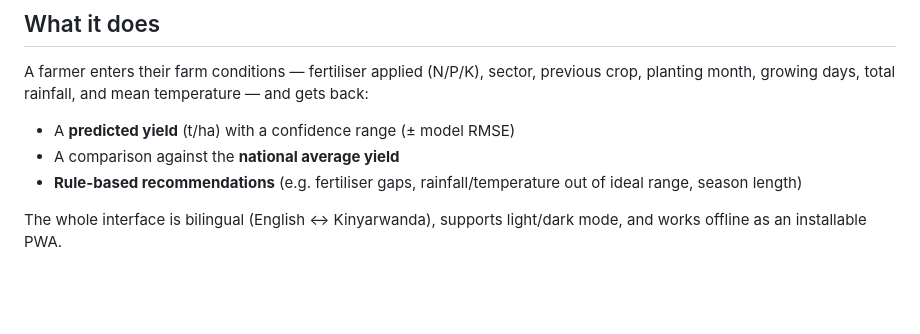
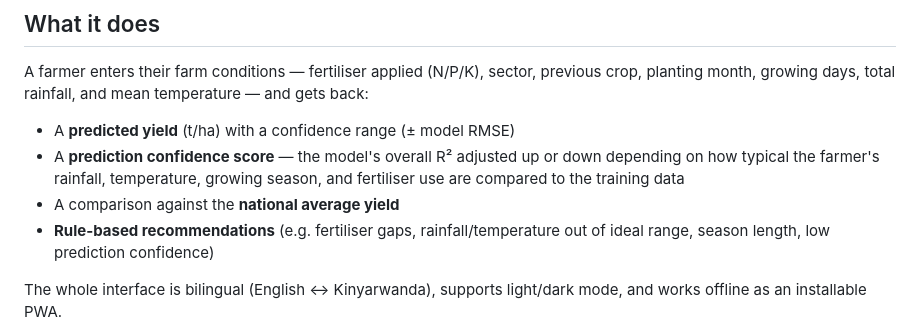
Before and after one commit to karizacharlotte/nyagatare-yield-prediction, a Markdown page: README.md, the part around the change printed below. Rendered like a GitHub page; blank space fills up the shorter version.

```diff
--- a/README.md
+++ b/README.md
@@ -41,8 +45,9 @@ Machine learning web app that predicts **bean and rice** yields (t/ha) for farme
 A farmer enters their farm conditions — fertiliser applied (N/P/K), sector, previous crop, planting month, growing days, total rainfall, and mean temperature — and gets back:
 
 - A **predicted yield** (t/ha) with a confidence range (± model RMSE)
+- A **prediction confidence score** — the model's overall R² adjusted up or down depending on how typical the farmer's rainfall, temperature, growing season, and fertiliser use are compared to the training data
 - A comparison against the **national average yield**
-- **Rule-based recommendations** (e.g. fertiliser gaps, rainfall/temperature out of ideal range, season length)
+- **Rule-based recommendations** (e.g. fertiliser gaps, rainfall/temperature out of ideal range, season length, low prediction confidence)
 
 The whole interface is bilingual (English ↔ Kinyarwanda), supports light/dark mode, and works offline as an installable PWA.
 
```
Also changed, not shown: other parts of README.md (+23 -0 lines), notebooks/images/webapp_result.jpg (added).
